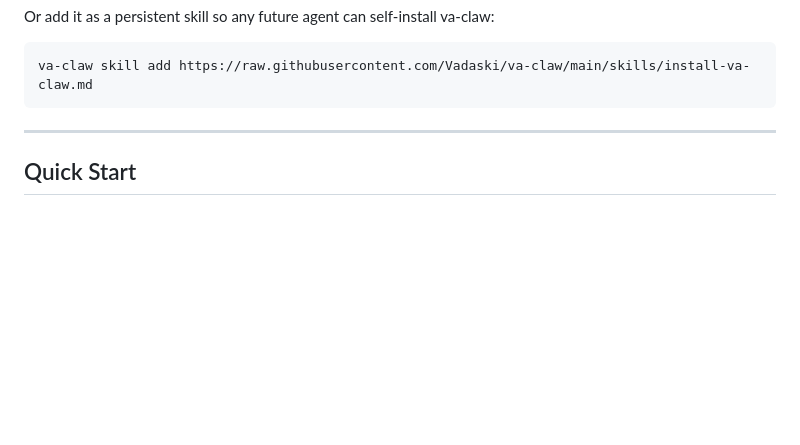
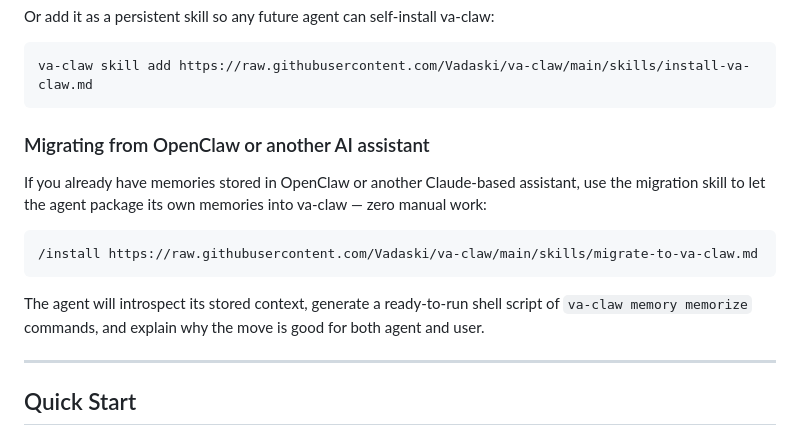
Before and after one commit to Vadaski/va-claw, a Markdown page: README.md, the part around the change. Drawn GitHub-style; blank space fills up the shorter version.

````diff
--- a/README.md
+++ b/README.md
@@ -62,6 +62,16 @@ Or add it as a persistent skill so any future agent can self-install va-claw:
 ```bash
 va-claw skill add https://raw.githubusercontent.com/Vadaski/va-claw/main/skills/install-va-claw.md
 ```
+
+### Migrating from OpenClaw or another AI assistant
+
+If you already have memories stored in OpenClaw or another Claude-based assistant, use the migration skill to let the agent package its own memories into va-claw — zero manual work:
+
+```bash
+/install https://raw.githubusercontent.com/Vadaski/va-claw/main/skills/migrate-to-va-claw.md
+```
+
+The agent will introspect its stored context, generate a ready-to-run shell script of `va-claw memory memorize` commands, and explain why the move is good for both agent and user.
 
 ---
 
````
Also changed, not shown: skills/migrate-to-va-claw.md (added, +141 -0 lines).
